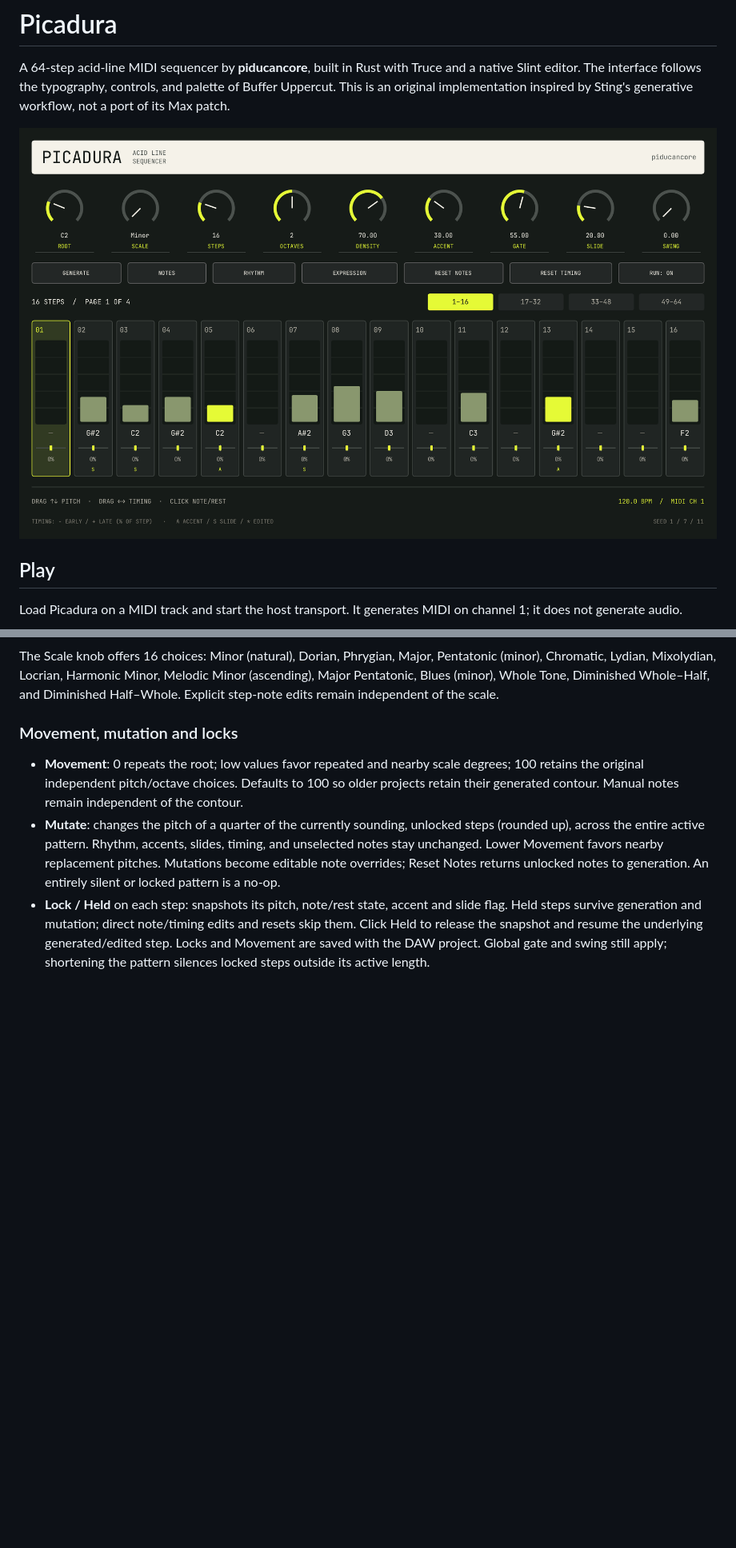
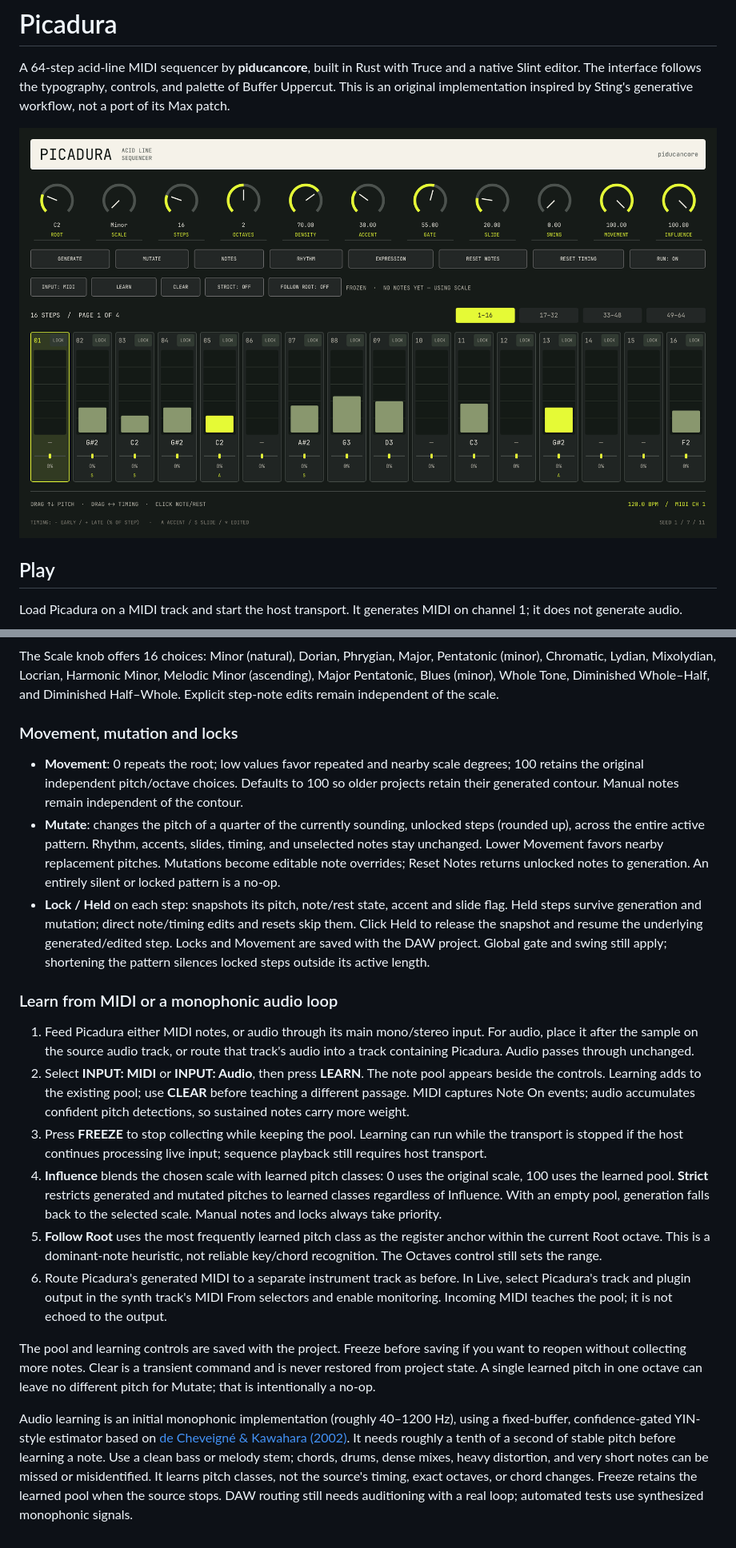
Before and after one commit to piducancore/picadura, a Markdown page: README.md, 2 parts joined by grey strips. Shown at 80% size. GitHub-like rendering; pictures changed too: docs/picadura.png; blank space fills up the shorter version.

```diff
--- a/README.md
+++ b/README.md
@@ -116,3 +116,43 @@ remain independent of the scale.
   underlying generated/edited step. Locks and Movement are saved with the DAW
   project. Global gate and swing still apply; shortening the pattern silences
   locked steps outside its active length.
+
+### Learn from MIDI or a monophonic audio loop
+
+1. Feed Picadura either MIDI notes, or audio through its main mono/stereo input.
+   For audio, place it after the sample on the source audio track, or route that
+   track's audio into a track containing Picadura. Audio passes through unchanged.
+2. Select **INPUT: MIDI** or **INPUT: Audio**, then press **LEARN**. The note pool
+   appears beside the controls. Learning adds to the existing pool; use **CLEAR**
+   before teaching a different passage. MIDI captures Note On events; audio
+   accumulates confident pitch detections, so sustained notes carry more weight.
+3. Press **FREEZE** to stop collecting while keeping the pool. Learning can run
+   while the transport is stopped if the host continues processing live input;
+   sequence playback still requires host transport.
+4. **Influence** blends the chosen scale with learned pitch classes: 0 uses the
+   original scale, 100 uses the learned pool. **Strict** restricts generated and
+   mutated pitches to learned classes regardless of Influence. With an empty
+   pool, generation falls back to the selected scale. Manual notes and locks
+   always take priority.
+5. **Follow Root** uses the most frequently learned pitch class as the register
+   anchor within the current Root octave. This is a dominant-note heuristic,
+   not reliable key/chord recognition. The Octaves control still sets the range.
+6. Route Picadura's generated MIDI to a separate instrument track as before.
+   In Live, select Picadura's track and plugin output in the synth track's
+   MIDI From selectors and enable monitoring. Incoming MIDI teaches the pool;
+   it is not echoed to the output.
+
+The pool and learning controls are saved with the project. Freeze before saving
+if you want to reopen without collecting more notes. Clear is a transient
+command and is never restored from project state. A single learned pitch in one
+ octave can leave no different pitch for Mutate; that is intentionally a no-op.
+
+Audio learning is an initial monophonic implementation (roughly 40–1200 Hz),
+using a fixed-buffer, confidence-gated YIN-style estimator based on
+[de Cheveigné & Kawahara (2002)](https://www.ee.columbia.edu/~dpwe/e6820/papers/deChevK02-yin.pdf).
+It needs roughly a tenth of a second of stable pitch before learning a note.
+Use a clean bass or melody stem; chords, drums, dense mixes, heavy distortion,
+and very short notes can be missed or misidentified. It learns pitch classes,
+not the source's timing, exact octaves, or chord changes. Freeze retains the
+learned pool when the source stops. DAW routing still needs auditioning with a
+real loop; automated tests use synthesized monophonic signals.
```
Also changed, not shown: other parts of README.md (+5 -5 lines), docs/releases/0.3.0.md (added, +77 -0 lines), 9 other files.
